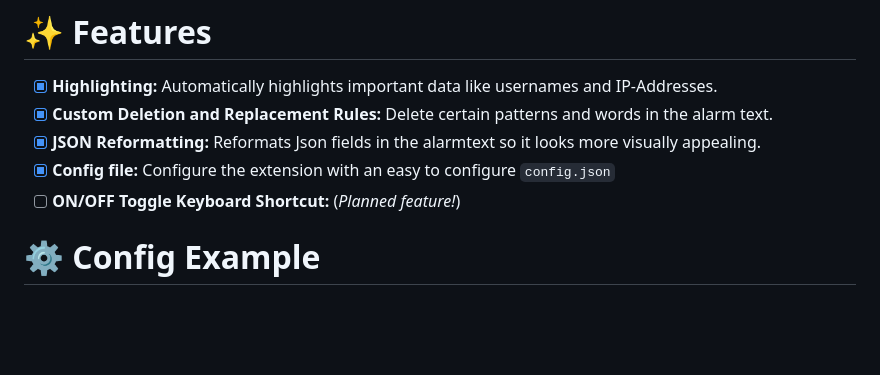
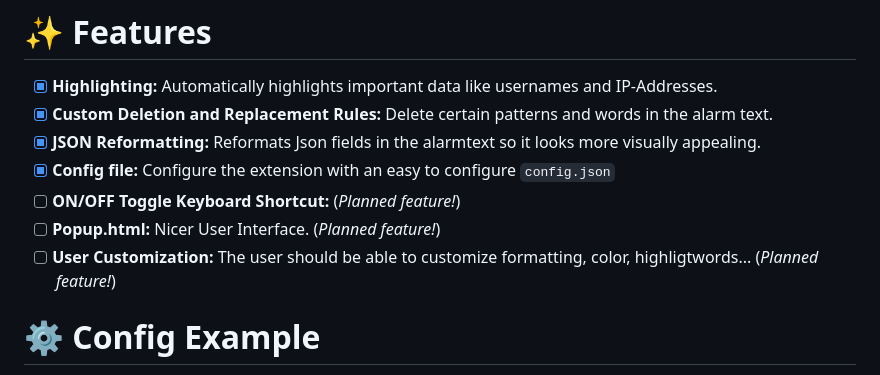
Before and after one commit to HectorSchreiner/RustyRhythm, a Markdown page: README.md, the part around the change. GitHub-like rendering; blank space fills up the shorter version.

```diff
--- a/README.md
+++ b/README.md
@@ -70,6 +70,8 @@ Once compiled, your extension files will be available in the `pkg` folder. This
 - [x] **JSON Reformatting:** Reformats Json fields in the alarmtext so it looks more visually appealing.
 - [x] **Config file:** Configure the extension with an easy to configure `config.json`
 - [ ] **ON/OFF Toggle Keyboard Shortcut:** (*Planned feature!*)
+- [ ] **Popup.html:** Nicer User Interface. (*Planned feature!*)
+- [ ] **User Customization:** The user should be able to customize formatting, color, highligtwords... (*Planned feature!*)
 
 # ⚙️ Config Example
 You can find more information by reading the [Documentation](https://github.com/HectorSchreiner/RustyRhythm/blob/master/CONFIG_DOCUMENTATION.md)
```
